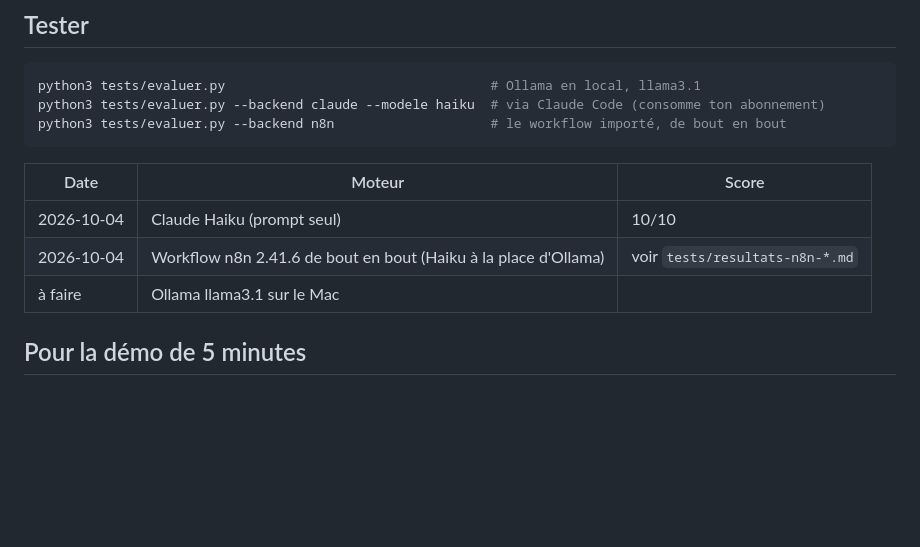
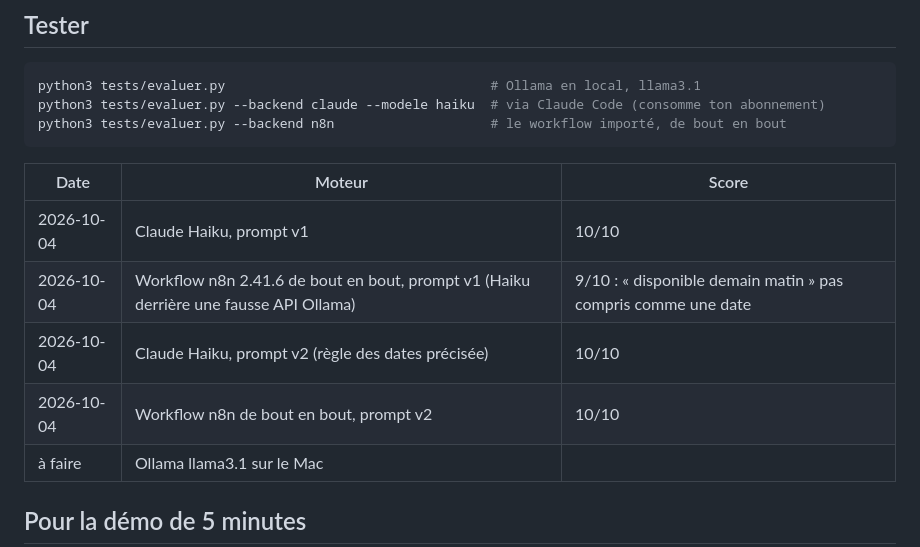
Before and after one commit to christophebouw-dotcom/Agent-Artisan, a Markdown page: README.md, the part around the change. Rendered like a GitHub page; blank space fills up the shorter version.

Commit message:
Scores des tests v2 : 10/10 (Haiku et n8n de bout en bout)
Co-Authored-By: Claude Opus 5.5 <noreply@anthropic.com>
Claude-Session: https://claude.ai/code/session_01BHjzqbC6etPDVWjVabxPx3

```diff
--- a/README.md
+++ b/README.md
@@ -51,8 +51,10 @@ python3 tests/evaluer.py --backend n8n                    # le workflow importé
 
 | Date | Moteur | Score |
 | --- | --- | --- |
-| 2026-10-04 | Claude Haiku (prompt seul) | 10/10 |
-| 2026-10-04 | Workflow n8n 2.41.6 de bout en bout (Haiku à la place d'Ollama) | voir `tests/resultats-n8n-*.md` |
+| 2026-10-04 | Claude Haiku, prompt v1 | 10/10 |
+| 2026-10-04 | Workflow n8n 2.41.6 de bout en bout, prompt v1 (Haiku derrière une fausse API Ollama) | 9/10 : « disponible demain matin » pas compris comme une date |
+| 2026-10-04 | Claude Haiku, prompt v2 (règle des dates précisée) | 10/10 |
+| 2026-10-04 | Workflow n8n de bout en bout, prompt v2 | 10/10 |
 | à faire | Ollama llama3.1 sur le Mac | |
 
 ## Pour la démo de 5 minutes
```
Also changed, not shown: 1 other file.
